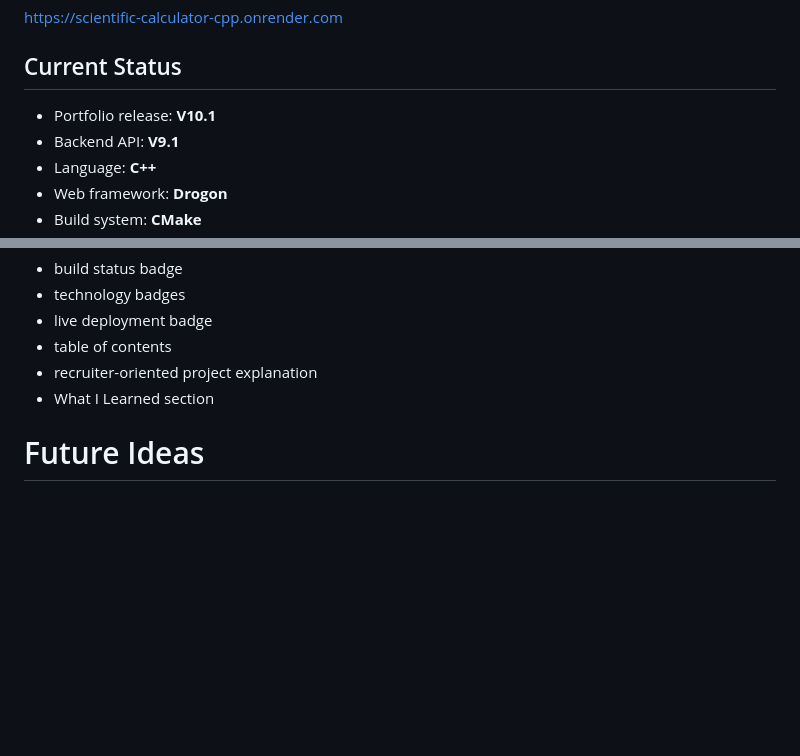
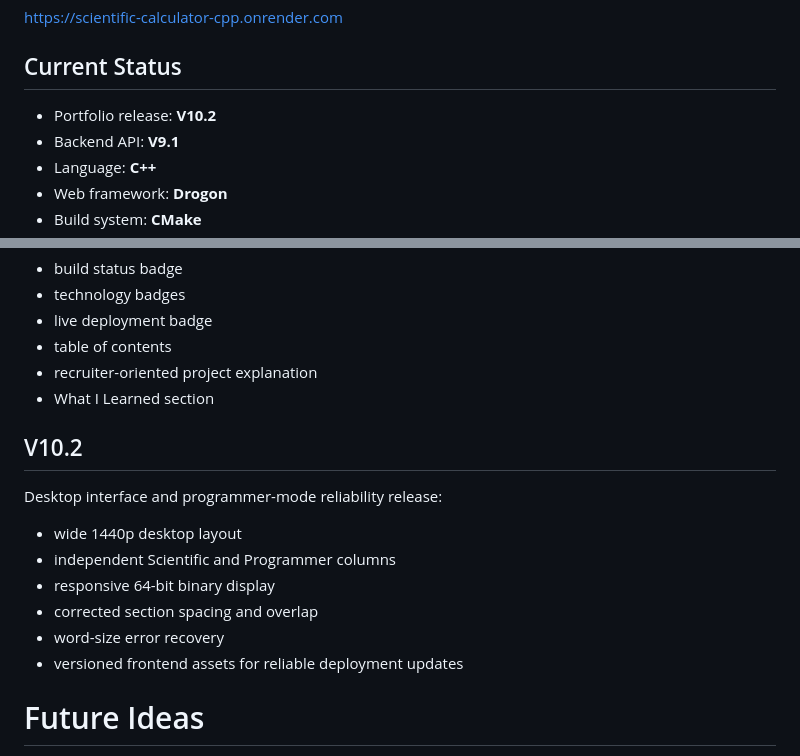
Before and after one commit to joshua-l-delacruz/scientific-calculator-cpp, a Markdown page: README.md, 2 parts joined by grey strips. Rendered like a GitHub page; blank space fills up the shorter version.

Commit message:
Update README for portfolio release V10.2
Updated portfolio release version to V10.2 and added details about the new desktop interface and programmer-mode reliability improvements.

```diff
--- a/README.md
+++ b/README.md
@@ -14,7 +14,7 @@ https://scientific-calculator-cpp.onrender.com
 
 ## Current Status
 
-- Portfolio release: **V10.1**
+- Portfolio release: **V10.2**
 - Backend API: **V9.1**
 - Language: **C++**
 - Web framework: **Drogon**
@@ -644,6 +644,17 @@ GitHub presentation polish:
 - recruiter-oriented project explanation
 - What I Learned section
 
+## V10.2
+
+Desktop interface and programmer-mode reliability release:
+
+- wide 1440p desktop layout
+- independent Scientific and Programmer columns
+- responsive 64-bit binary display
+- corrected section spacing and overlap
+- word-size error recovery
+- versioned frontend assets for reliable deployment updates
+
 # Future Ideas
 
 Potential future enhancements:
```
